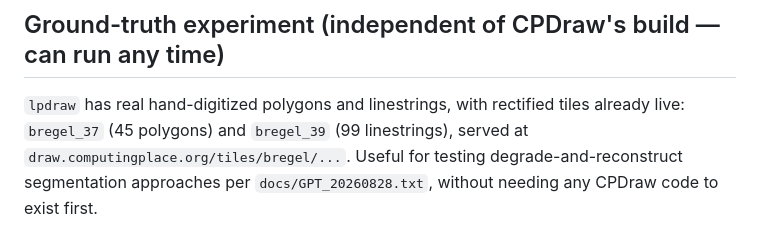
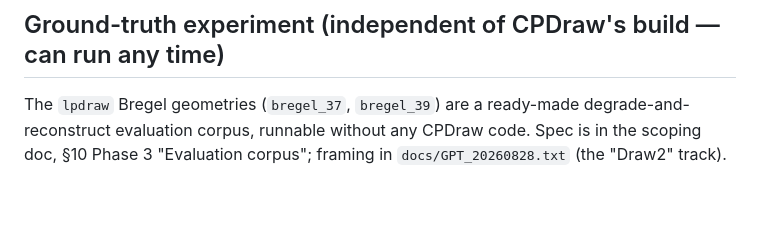
Before and after one commit to kgeographer/cpdraw, a Markdown page: CLAUDE.md, the part around the change. Drawn GitHub-style; blank space fills up the shorter version.

Commit message:
CLAUDE.md: point ground-truth section at scoping doc
The Bregel evaluation-corpus spec now lives in the scoping doc (§10
Phase 3). Trim CLAUDE.md's section to a pointer.

Co-Authored-By: Claude Sonnet 5 <noreply@anthropic.com>
Claude-Session: https://claude.ai/code/session_01QiDsxsLq9Pmk7yeL9YDCVm

```diff
--- a/CLAUDE.md
+++ b/CLAUDE.md
@@ -95,8 +95,6 @@ clean manifest first.
 
 ## Ground-truth experiment (independent of CPDraw's build — can run any time)
 
-`lpdraw` has real hand-digitized polygons and linestrings, with rectified tiles already live:
-`bregel_37` (45 polygons) and `bregel_39` (99 linestrings), served at
-`draw.computingplace.org/tiles/bregel/...`. Useful for testing degrade-and-reconstruct
-segmentation approaches per `docs/GPT_20260828.txt`, without needing any CPDraw code to exist
-first.
+The `lpdraw` Bregel geometries (`bregel_37`, `bregel_39`) are a ready-made degrade-and-
+reconstruct evaluation corpus, runnable without any CPDraw code. Spec is in the scoping doc,
+§10 Phase 3 "Evaluation corpus"; framing in `docs/GPT_20260828.txt` (the "Draw2" track).
```
